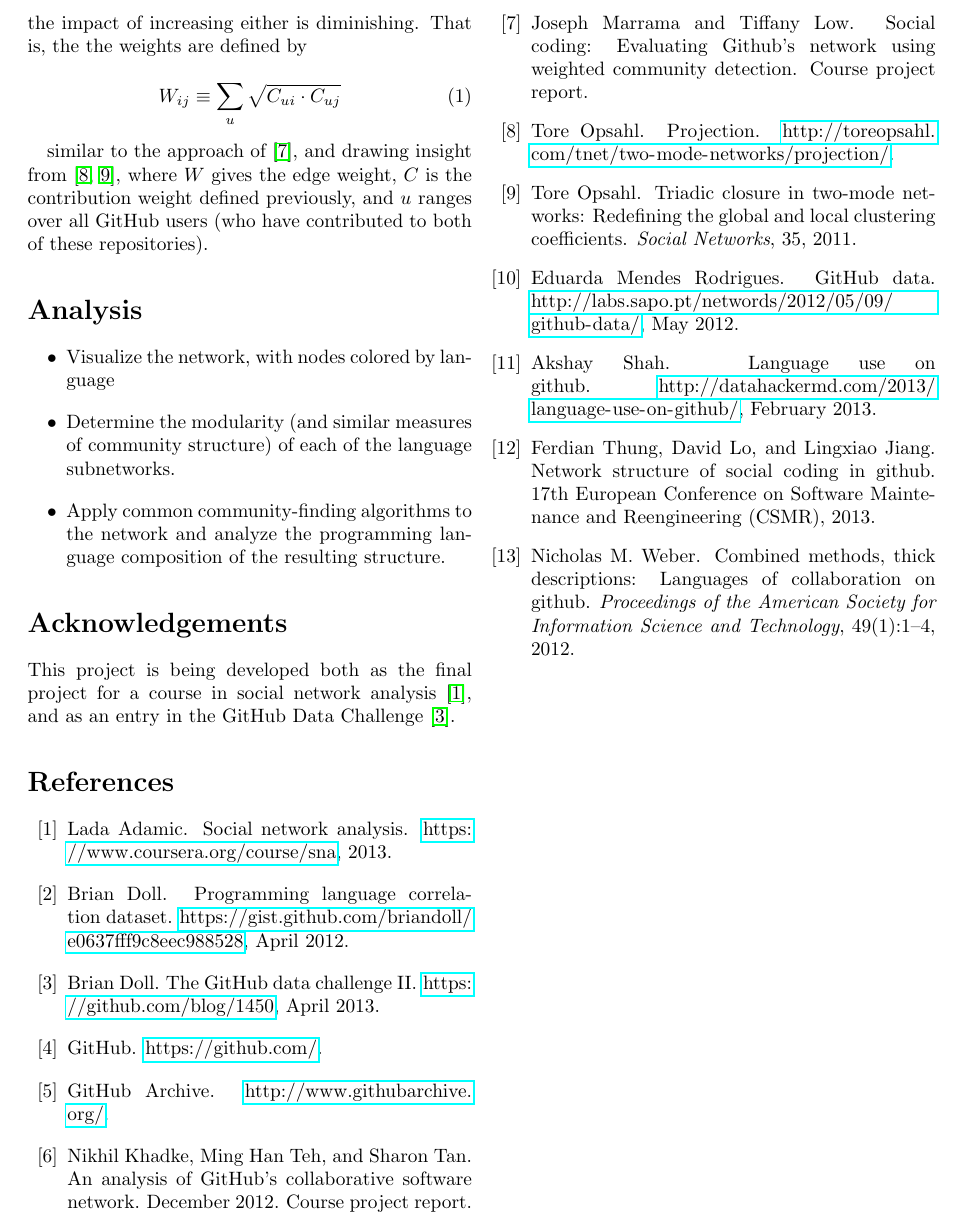
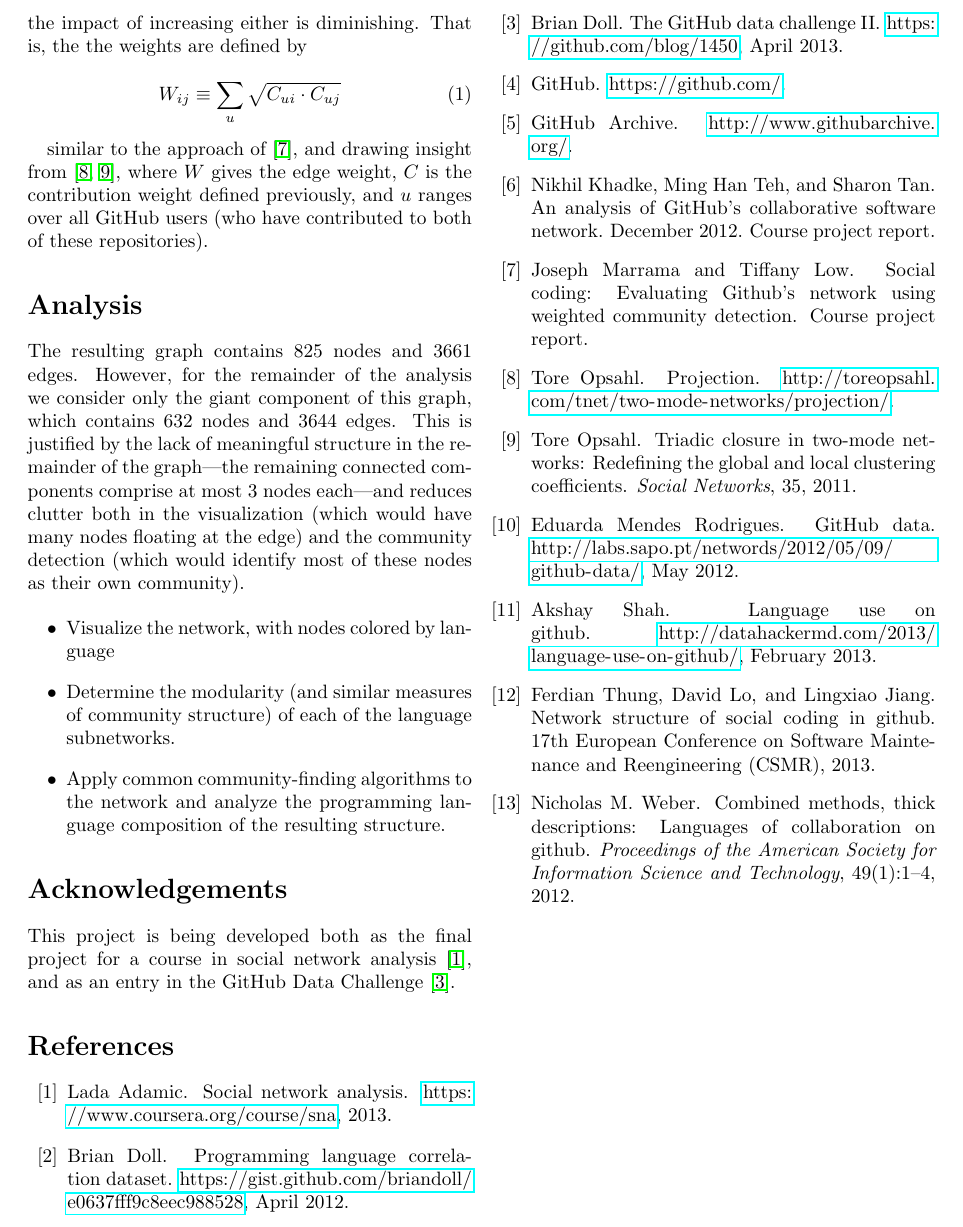
Before and after one commit to coyotebush/github-network-analysis, a LaTeX document (report/github.tex): part of page 2 of 2, cut so that both start at the same text. Compiled offline with pdfLaTeX.

Commit message:
justify giant component

```diff
--- a/report/github.tex
+++ b/report/github.tex
@@ -89,6 +89,14 @@ contribution weight defined previously, and $u$ ranges over all GitHub users
 (who have contributed to both of these repositories).
 
 \section{Analysis}
+The resulting graph contains 825 nodes and 3661 edges. However, for the
+remainder of the analysis we consider only the giant component of this graph,
+which contains 632 nodes and 3644 edges. This is justified by the lack of
+meaningful structure in the remainder of the graph---the remaining connected
+components comprise at most 3 nodes each---and reduces clutter both in the
+visualization (which would have many nodes floating at the edge) and the
+community detection (which would identify most of these nodes as their own
+community).
 
 \begin{itemize}
     \item Visualize the network, with nodes colored by language
```
